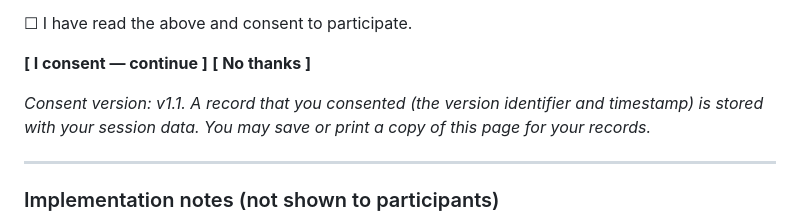
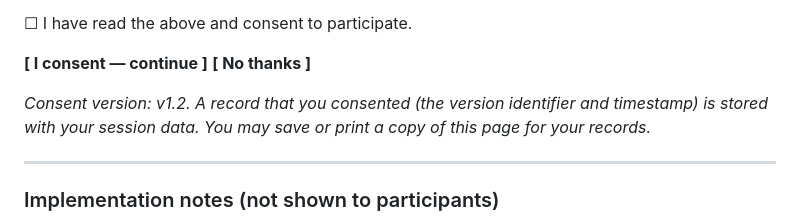
Before and after one commit to Weldtool/Weld, a Markdown page: paper/replication/WELD_CONSENT_FORM.md, the part around the change. Rendered like a GitHub page.

Commit message:
docs(study): the consent form's footer still declared v1.1
Its own change log defines v1.2 (the session-length correction, 2026-08-10)
and CONSENT_VERSION in study.svelte.ts is 'v1.2'. The participant-facing
footer -- the line that tells a participant which version they are agreeing
to, and the string an IRB amendment would be filed against -- was left at
v1.1, so the document contradicted itself.

Co-Authored-By: Claude Opus 5 <noreply@anthropic.com>

```diff
--- a/paper/replication/WELD_CONSENT_FORM.md
+++ b/paper/replication/WELD_CONSENT_FORM.md
@@ -91,7 +91,7 @@ By checking the box below and clicking "I consent — continue," you confirm tha
 
 **[ I consent — continue ]** **[ No thanks ]**
 
-*Consent version: v1.1. A record that you consented (the version identifier and timestamp) is stored with your session data. You may save or print a copy of this page for your records.*
+*Consent version: v1.2. A record that you consented (the version identifier and timestamp) is stored with your session data. You may save or print a copy of this page for your records.*
 
 ---
 
```
